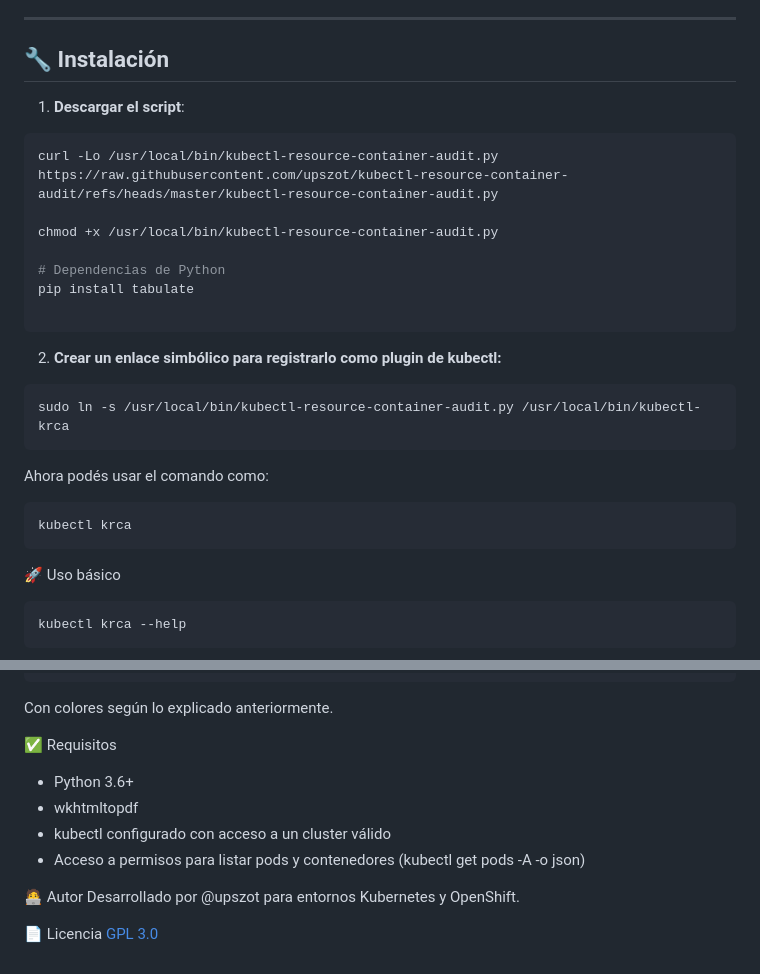
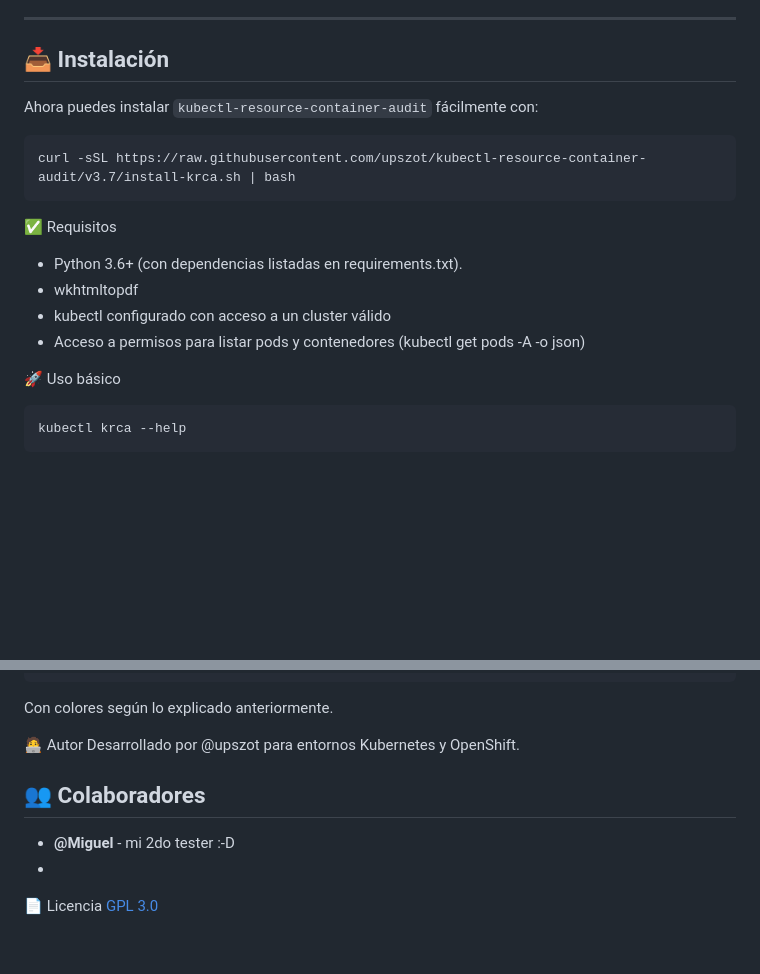
Before and after one commit to upszot/kubectl-resource-container-audit, a Markdown page: README.md, 2 parts joined by grey strips. Rendered like a GitHub page; blank space fills up the shorter version.

````diff
--- a/README.md
+++ b/README.md
@@ -13,28 +13,20 @@ Ideal para detectar:
 
 ---
 
-## 🔧 Instalación
+## 📥 Instalación
+Ahora puedes instalar `kubectl-resource-container-audit` fácilmente con:
 
-1. **Descargar el script**:
-
-```sh
-curl -Lo /usr/local/bin/kubectl-resource-container-audit.py https://raw.githubusercontent.com/upszot/kubectl-resource-container-audit/refs/heads/master/kubectl-resource-container-audit.py
-
-chmod +x /usr/local/bin/kubectl-resource-container-audit.py
-
-# Dependencias de Python
-pip install tabulate
-
+```bash
+curl -sSL https://raw.githubusercontent.com/upszot/kubectl-resource-container-audit/v3.7/install-krca.sh | bash
 ```
 
-2. **Crear un enlace simbólico para registrarlo como plugin de kubectl:**
-```sh
-sudo ln -s /usr/local/bin/kubectl-resource-container-audit.py /usr/local/bin/kubectl-krca
-```
-Ahora podés usar el comando como:
-```sh
-kubectl krca
-```
+✅ Requisitos
+ - Python 3.6+ (con dependencias listadas en requirements.txt).
+ - wkhtmltopdf
+ - kubectl configurado con acceso a un cluster válido
+ - Acceso a permisos para listar pods y contenedores (kubectl get pods -A -o json)
+
+
 
 🚀 Uso básico
 
@@ -62,15 +54,13 @@ default       job-123-fail     worker      10m   -        -        12Mi    -
 ```
 Con colores según lo explicado anteriormente.
 
-✅ Requisitos
- - Python 3.6+
- - wkhtmltopdf
- - kubectl configurado con acceso a un cluster válido
- - Acceso a permisos para listar pods y contenedores (kubectl get pods -A -o json)
-
 
 🧑‍💻 Autor
 Desarrollado por @upszot para entornos Kubernetes y OpenShift.
 
+## 👥 Colaboradores
+- **@Miguel** - mi 2do tester :-D
+-
+
 📄 Licencia
 [GPL 3.0](./LICENSE)
````
Also changed, not shown: Changelog.md (+1 -1 lines), output-test/test.png (added), 5 other files.
